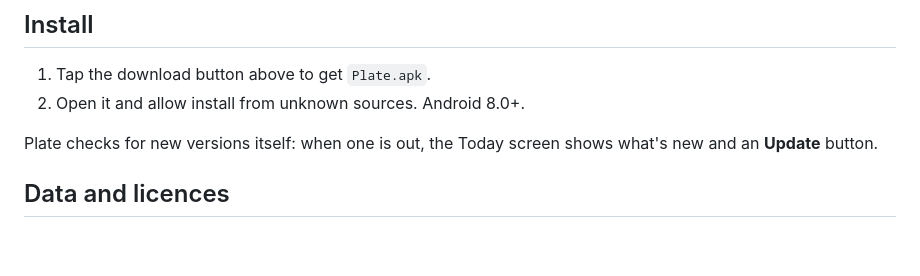
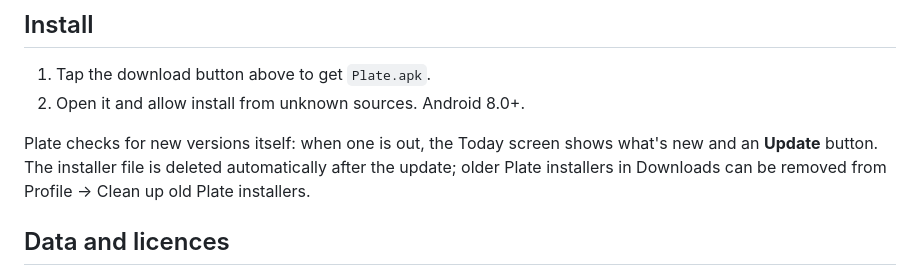
Before and after one commit to mrboora04/ICE3, a Markdown page: README.md, the part around the change. GitHub-like rendering; blank space fills up the shorter version.

```diff
--- a/README.md
+++ b/README.md
@@ -29,7 +29,7 @@ Track calories and macros. No account, everything stays on your phone.
 1. Tap the download button above to get `Plate.apk`.
 2. Open it and allow install from unknown sources. Android 8.0+.
 
-Plate checks for new versions itself: when one is out, the Today screen shows what's new and an **Update** button.
+Plate checks for new versions itself: when one is out, the Today screen shows what's new and an **Update** button. The installer file is deleted automatically after the update; older Plate installers in Downloads can be removed from Profile → Clean up old Plate installers.
 
 ## Data and licences
 
```
Also changed, not shown: docs/screenshots/today.png, docs/screenshots/today_tall.png, docs/screenshots/today_tall_dark.png, 11 other files.
